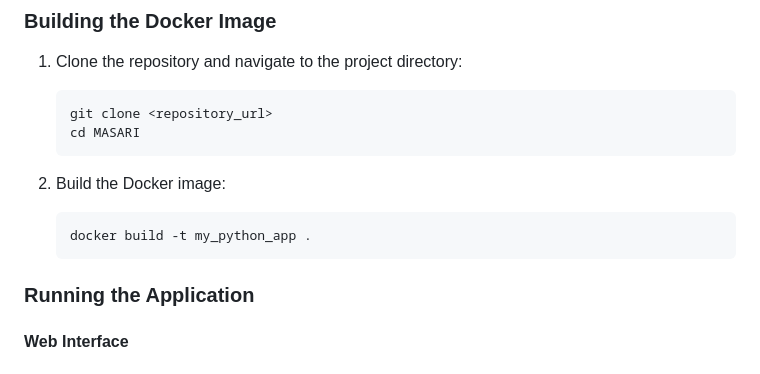
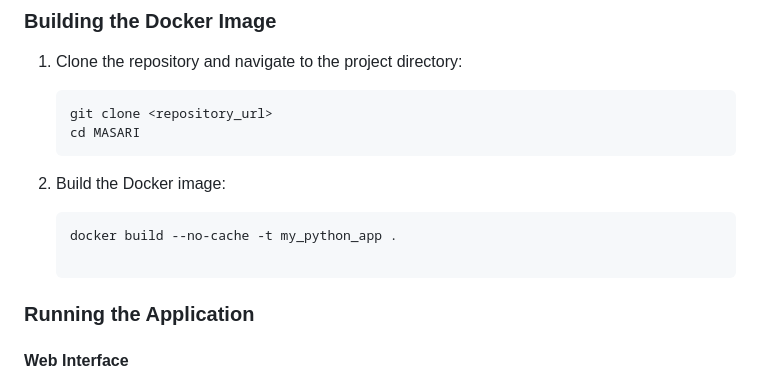
Before and after one commit to minaerian/masari, a Markdown page: README.md, the part around the change. Drawn GitHub-style.

````diff
--- a/README.md
+++ b/README.md
@@ -36,7 +36,8 @@ MASARI/
 2. Build the Docker image:
 
    ```bash
-   docker build -t my_python_app .
+   docker build --no-cache -t my_python_app .
+
    ```
 
 ### Running the Application
````
